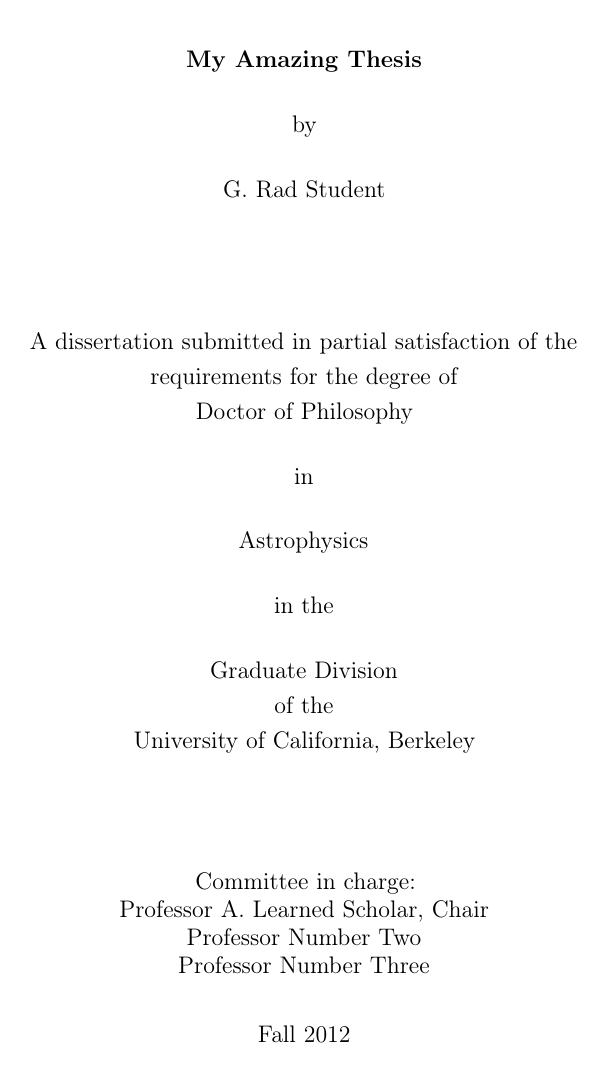
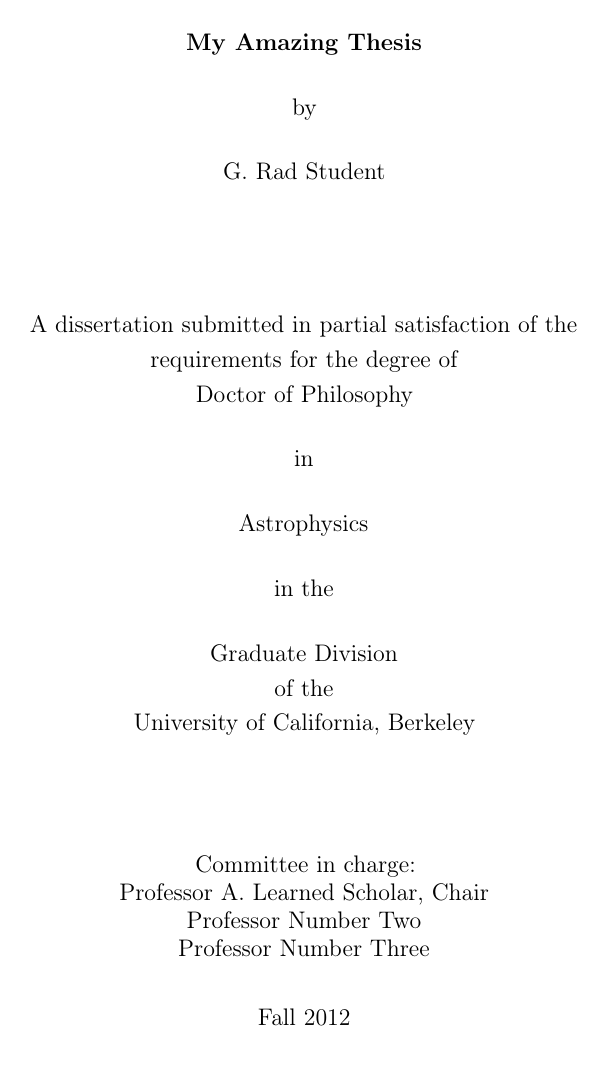
Before and after one commit to pkgw/ucastrothesis, a LaTeX thesis (thesis.tex): page 1 of 10. Compiled offline with pdfLaTeX; a LaTeX package or settings file that is missing is left out.

Commit message:
thesis.tex: shrink headheight
15pt seems to be the minimum required for chapter titles that don't
span more than one line. The fancyhdr package will complain at you if
there's a chapter title long enough that it spills onto two lines and
requires a bigger headheight.

Of course, with my current setup, that complaint will go into
chatter.txt and probably won't be seen by most people.

```diff
--- a/thesis.tex
+++ b/thesis.tex
@@ -13,8 +13,8 @@
 % show a frame around the margins on every page, which is great for
 % checking that you don't overflow anywhere.
 
-%\usepackage[letterpaper,includehead,margin=1in,headheight=28pt,showframe]{geometry}
-\usepackage[letterpaper,includehead,margin=1in,headheight=28pt]{geometry}
+%\usepackage[letterpaper,includehead,margin=1in,headheight=15pt,showframe]{geometry}
+\usepackage[letterpaper,includehead,margin=1in,headheight=15pt]{geometry}
 \usepackage{fancyhdr}
 \pagestyle{fancyplain}
 \lhead[\fancyplain{\thepage}{\thepage}]{\fancyplain{}{\scshape\rightmark}}
```
